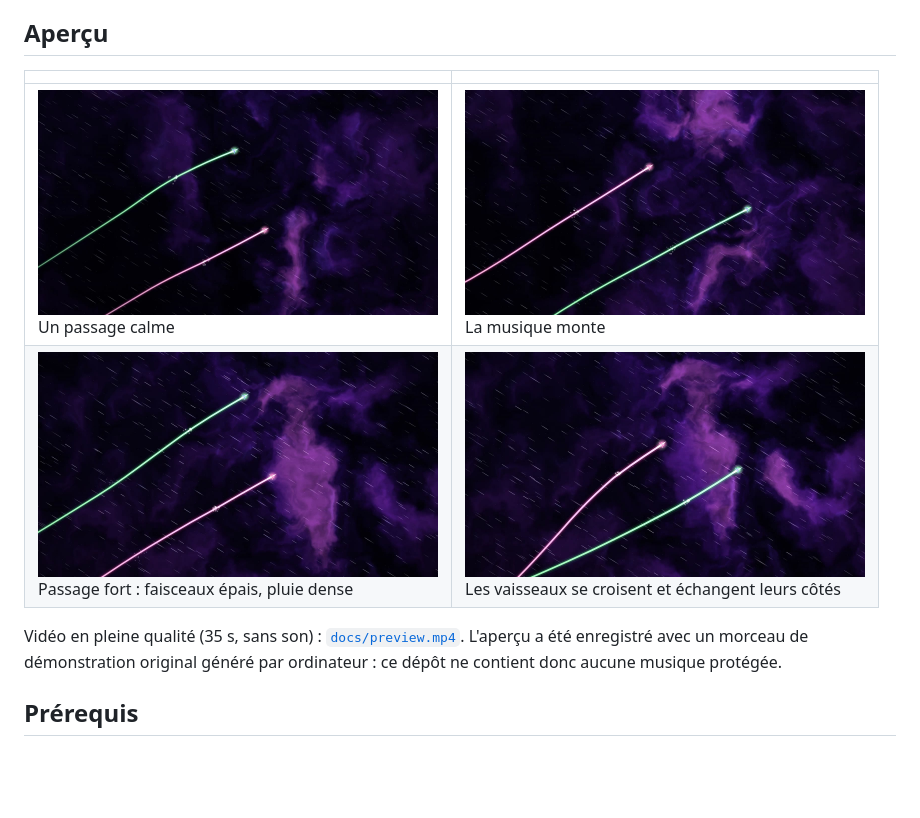
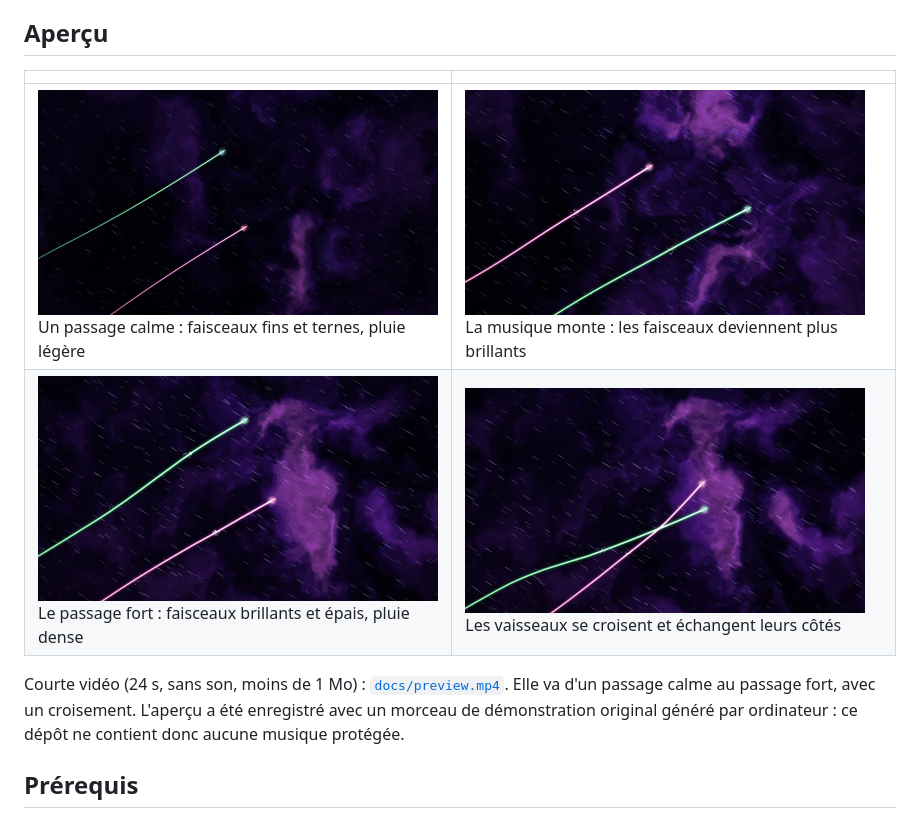
Before and after one commit to dghAyoub/spacewall-ships, a Markdown page: README.fr.md, the part around the change. GitHub-like rendering; pictures changed too: docs/screenshot-1-calm.jpg (deleted), docs/screenshot-1-quiet.jpg (added), docs/screenshot-4-crossing.jpg; blank space fills up the shorter version.

```diff
--- a/README.fr.md
+++ b/README.fr.md
@@ -14,10 +14,10 @@ Il réagit à tout ce que votre ordinateur joue (Spotify, YouTube, jeux...), fon
 ## Aperçu
 | | |
 |---|---|
-| <img src="docs/screenshot-1-calm.jpg" width="400"><br>Un passage calme | <img src="docs/screenshot-2-build.jpg" width="400"><br>La musique monte |
-| <img src="docs/screenshot-3-loud.jpg" width="400"><br>Passage fort : faisceaux épais, pluie dense | <img src="docs/screenshot-4-crossing.jpg" width="400"><br>Les vaisseaux se croisent et échangent leurs côtés |
+| <img src="docs/screenshot-1-quiet.jpg" width="400"><br>Un passage calme : faisceaux fins et ternes, pluie légère | <img src="docs/screenshot-2-build.jpg" width="400"><br>La musique monte : les faisceaux deviennent plus brillants |
+| <img src="docs/screenshot-3-loud.jpg" width="400"><br>Le passage fort : faisceaux brillants et épais, pluie dense | <img src="docs/screenshot-4-crossing.jpg" width="400"><br>Les vaisseaux se croisent et échangent leurs côtés |
 
-Vidéo en pleine qualité (35 s, sans son) : [`docs/preview.mp4`](docs/preview.mp4).
+Courte vidéo (24 s, sans son, moins de 1 Mo) : [`docs/preview.mp4`](docs/preview.mp4). Elle va d'un passage calme au passage fort, avec un croisement.
 L'aperçu a été enregistré avec un morceau de démonstration original généré par ordinateur : ce dépôt ne contient donc aucune musique protégée.
 
 ## Prérequis
```
Also changed, not shown: README.md (+3 -3 lines), 1 other file.
